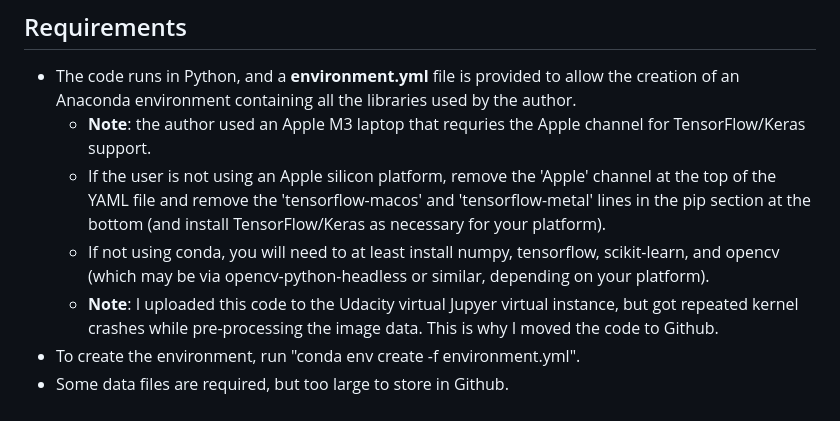
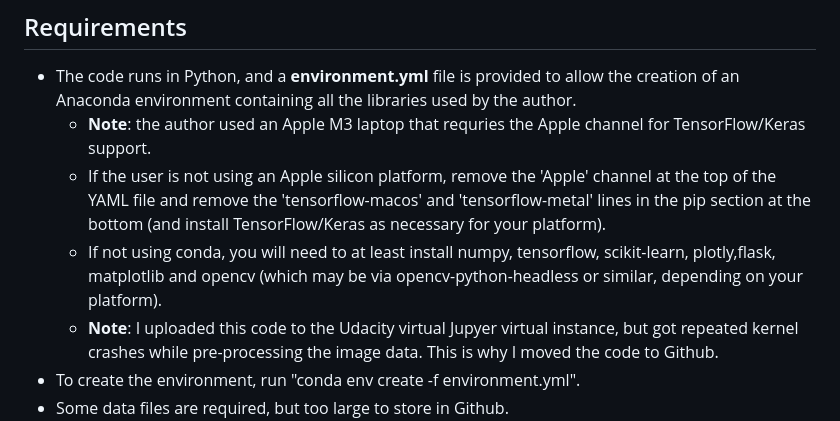
Before and after one commit to justinclarkhome/UdacityDataScienceProject4, a Markdown page: README.md, the part around the change. Drawn GitHub-style.

Commit message:
added more deps

```diff
--- a/README.md
+++ b/README.md
@@ -8,7 +8,7 @@ The Jupyter notebook contains the required code and Q&A for the project itself.
 - The code runs in Python, and a **environment.yml** file is provided to allow the creation of an Anaconda environment containing all the libraries used by the author.
 	- **Note**: the author used an Apple M3 laptop that requries the Apple channel for TensorFlow/Keras support.
 	- If the user is not using an Apple silicon platform, remove the 'Apple' channel at the top of the YAML file and remove the 'tensorflow-macos' and 'tensorflow-metal' lines in the pip section at the bottom (and install TensorFlow/Keras as necessary for your platform).
-	- If not using conda, you will need to at least install numpy, tensorflow, scikit-learn, and opencv (which may be via opencv-python-headless or similar, depending on your platform).
+	- If not using conda, you will need to at least install numpy, tensorflow, scikit-learn, plotly,flask, matplotlib and opencv (which may be via opencv-python-headless or similar, depending on your platform).
 	- **Note**: I uploaded this code to the Udacity virtual Jupyer virtual instance, but got repeated kernel crashes while pre-processing the image data. This is why I moved the code to Github.
 - To create the environment, run "conda env create -f environment.yml".
 - Some data files are required, but too large to store in Github.
```
